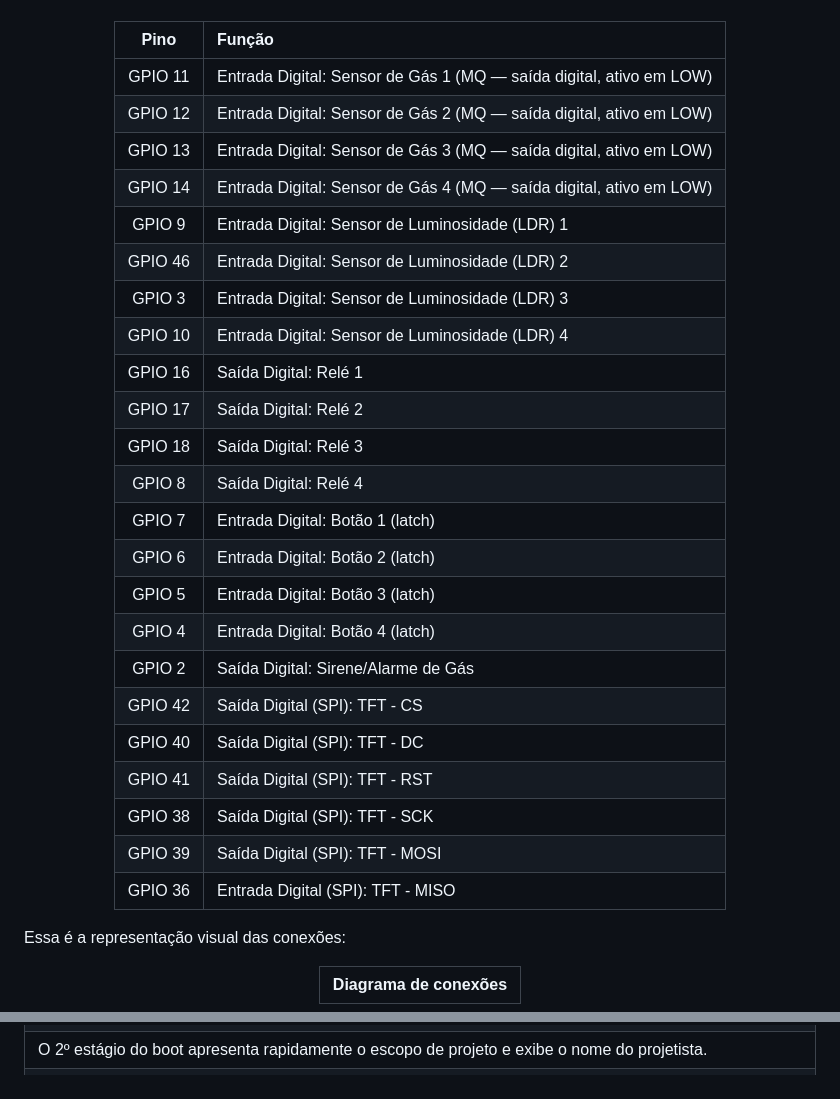
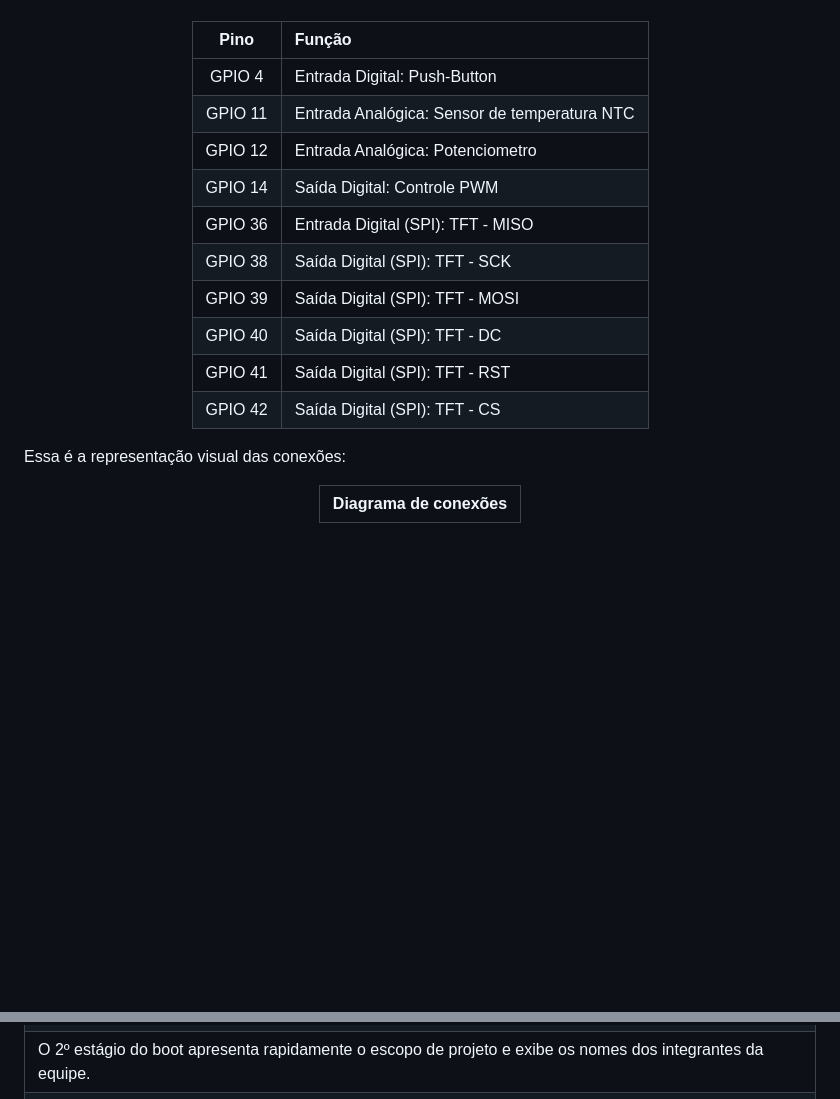
Before and after one commit to IOT-Eletric-Oven-FIAP/fiap_embedded_project_iot_eletric_oven, a Markdown page: README.md, 2 parts joined by grey strips. Rendered like a GitHub page; blank space fills up the shorter version.

Commit message:
Atualizações no README

```diff
--- a/README.md
+++ b/README.md
@@ -229,29 +229,16 @@ Em nosso projeto, foi adotado o seguinte mapa de conexões:
 
 | **Pino** | **Função** |
 | :---: | :--- |
-| GPIO 11 | Entrada Digital: Sensor de Gás 1 (MQ — saída digital, ativo em LOW) |
-| GPIO 12 | Entrada Digital: Sensor de Gás 2 (MQ — saída digital, ativo em LOW) |
-| GPIO 13 | Entrada Digital: Sensor de Gás 3 (MQ — saída digital, ativo em LOW) |
-| GPIO 14 | Entrada Digital: Sensor de Gás 4 (MQ — saída digital, ativo em LOW) |
-| GPIO 9 | Entrada Digital: Sensor de Luminosidade (LDR) 1 |
-| GPIO 46 | Entrada Digital: Sensor de Luminosidade (LDR) 2 |
-| GPIO 3 | Entrada Digital: Sensor de Luminosidade (LDR) 3 |
-| GPIO 10 | Entrada Digital: Sensor de Luminosidade (LDR) 4 |
-| GPIO 16 | Saída Digital: Relé 1 |
-| GPIO 17 | Saída Digital: Relé 2 |
-| GPIO 18 | Saída Digital: Relé 3 |
-| GPIO 8 | Saída Digital: Relé 4 |
-| GPIO 7 | Entrada Digital: Botão 1 (latch) |
-| GPIO 6 | Entrada Digital: Botão 2 (latch) |
-| GPIO 5 | Entrada Digital: Botão 3 (latch) |
-| GPIO 4 | Entrada Digital: Botão 4 (latch) |
-| GPIO 2 | Saída Digital: Sirene/Alarme de Gás |
-| GPIO 42 | Saída Digital (SPI): TFT - CS |
+| GPIO 4 | Entrada Digital: Push-Button |
+| GPIO 11 | Entrada Analógica: Sensor de temperatura NTC |
+| GPIO 12 | Entrada Analógica: Potenciometro |
+| GPIO 14 | Saída Digital: Controle PWM |
+| GPIO 36 | Entrada Digital (SPI): TFT - MISO |
+| GPIO 38 | Saída Digital (SPI): TFT - SCK |
+| GPIO 39 | Saída Digital (SPI): TFT - MOSI |
 | GPIO 40 | Saída Digital (SPI): TFT - DC |
 | GPIO 41 | Saída Digital (SPI): TFT - RST |
-| GPIO 38 | Saída Digital (SPI): TFT - SCK |
-| GPIO 39 | Saída Digital (SPI): TFT - MOSI |
-| GPIO 36 | Entrada Digital (SPI): TFT - MISO |
+| GPIO 42 | Saída Digital (SPI): TFT - CS |
 
 <div align="justify">
 
@@ -273,7 +260,7 @@ Essa é a representação visual das conexões:
 | :--- |
 | O 1º estágio do boot transiciona para uma breve tela exibindo "Display inicializado"|
 |![Ope_tel_1](https://github.com/IOT-Eletric-Oven-FIAP/fiap_embedded_project_iot_eletric_oven/blob/main/images/ope_tel_1.png)|
-| O 2º estágio do boot apresenta rapidamente o escopo de projeto e exibe o nome do projetista.|
+| O 2º estágio do boot apresenta rapidamente o escopo de projeto e exibe os nomes dos integrantes da equipe.|
 |![Ope_tel_2](https://github.com/IOT-Eletric-Oven-FIAP/fiap_embedded_project_iot_eletric_oven/blob/main/images/ope_tel_2.png)|
 | O 3º estágio do boot demonstra os organizadores do curso.|
 |![Ope_tel_3](https://github.com/IOT-Eletric-Oven-FIAP/fiap_embedded_project_iot_eletric_oven/blob/main/images/ope_tel_3.png)|
```
